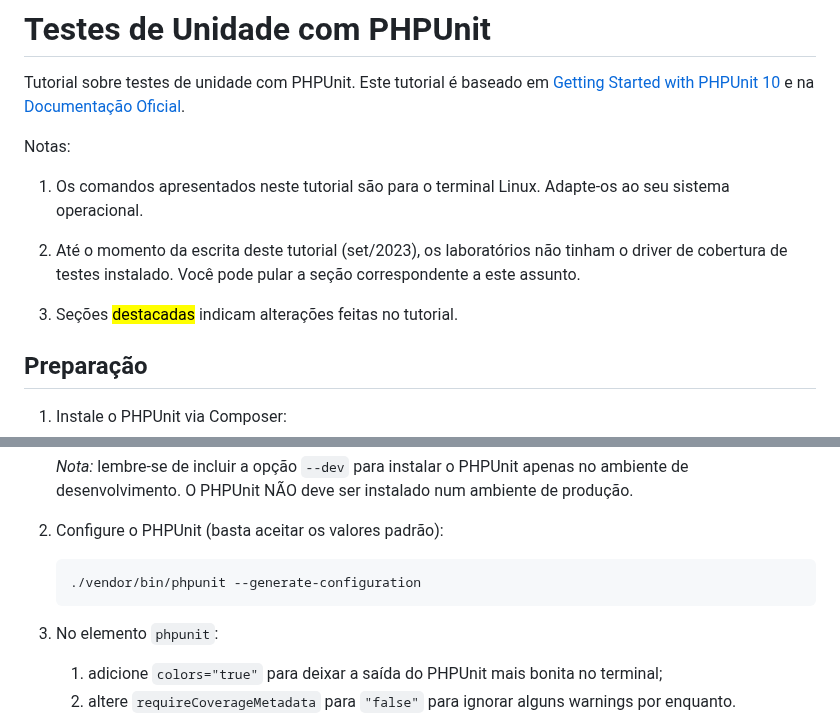
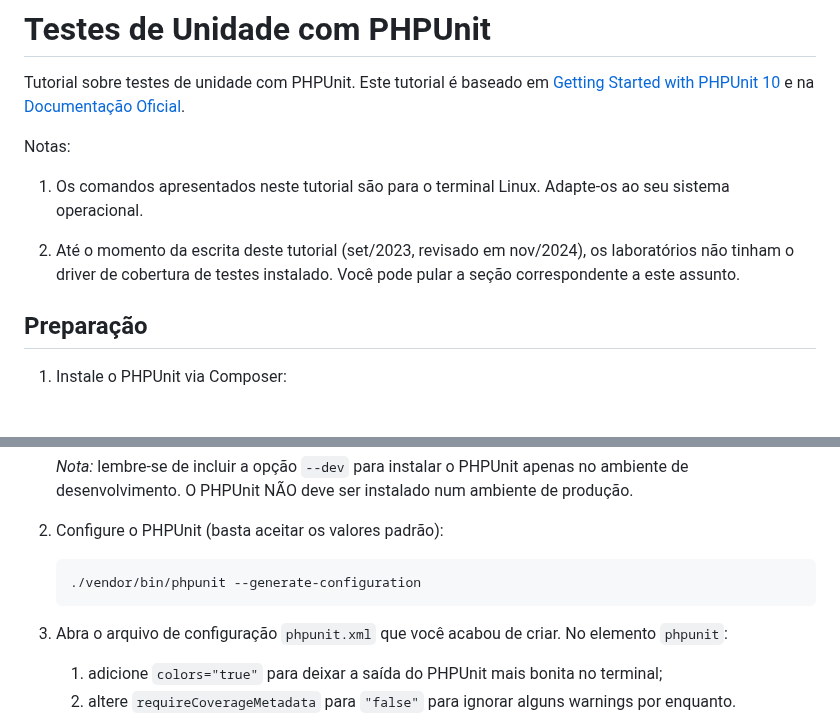
Before and after one commit to ciromdrs/prog-orientada-a-servicos, a Markdown page: testes/intro-phpunit/README.md, 2 parts joined by grey strips. GitHub-like rendering; blank space fills up the shorter version.

````diff
--- a/testes/intro-phpunit/README.md
+++ b/testes/intro-phpunit/README.md
@@ -6,11 +6,9 @@ Notas:
 1. Os comandos apresentados neste tutorial são para o terminal Linux.
 Adapte-os ao seu sistema operacional.
 
-1. Até o momento da escrita deste tutorial (set/2023), os laboratórios não
+1. Até o momento da escrita deste tutorial (set/2023, revisado em nov/2024), os laboratórios não
 tinham o driver de cobertura de testes instalado.
 Você pode pular a seção correspondente a este assunto.
-
-1. Seções <mark>destacadas</mark> indicam alterações feitas no tutorial.
 
 ## Preparação
 1. Instale o PHPUnit via Composer:
@@ -25,7 +23,7 @@ Você pode pular a seção correspondente a este assunto.
     ./vendor/bin/phpunit --generate-configuration
     ```
 
-1. No elemento `phpunit`:
+1. Abra o arquivo de configuração `phpunit.xml` que você acabou de criar. No elemento `phpunit`:
     1. adicione `colors="true"` para deixar a saída do PHPUnit mais bonita no terminal;
     1. altere `requireCoverageMetadata` para `"false"` para ignorar alguns warnings por enquanto.
 
````
Also changed, not shown: other parts of testes/intro-phpunit/README.md (+18 -20 lines).
